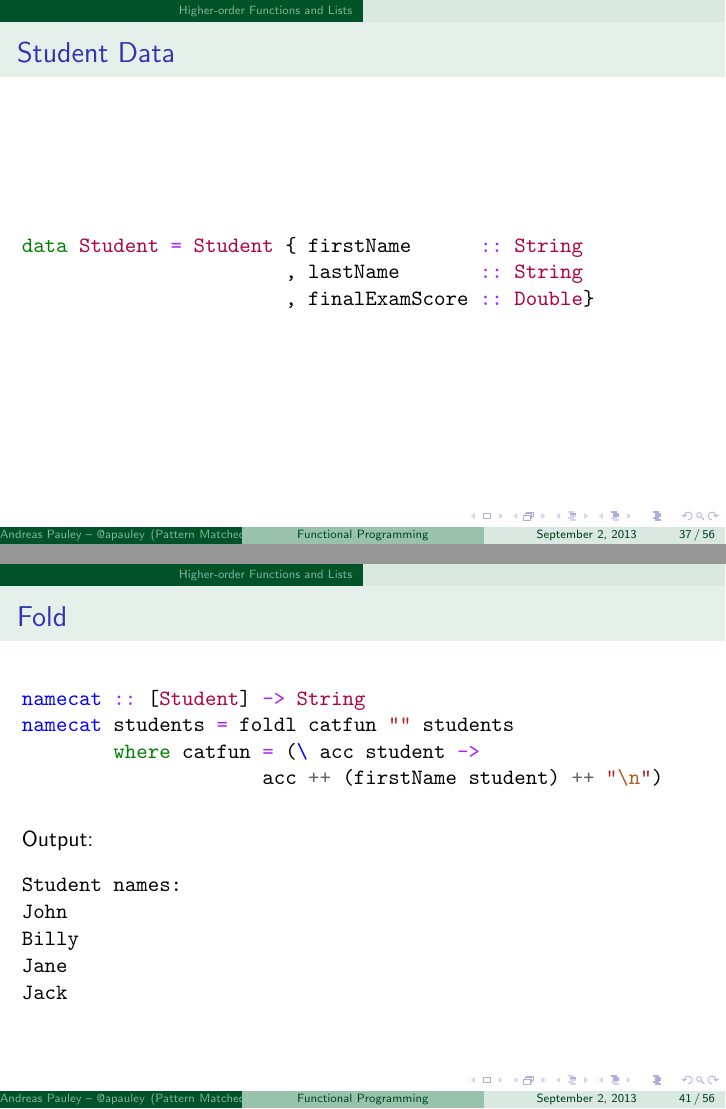
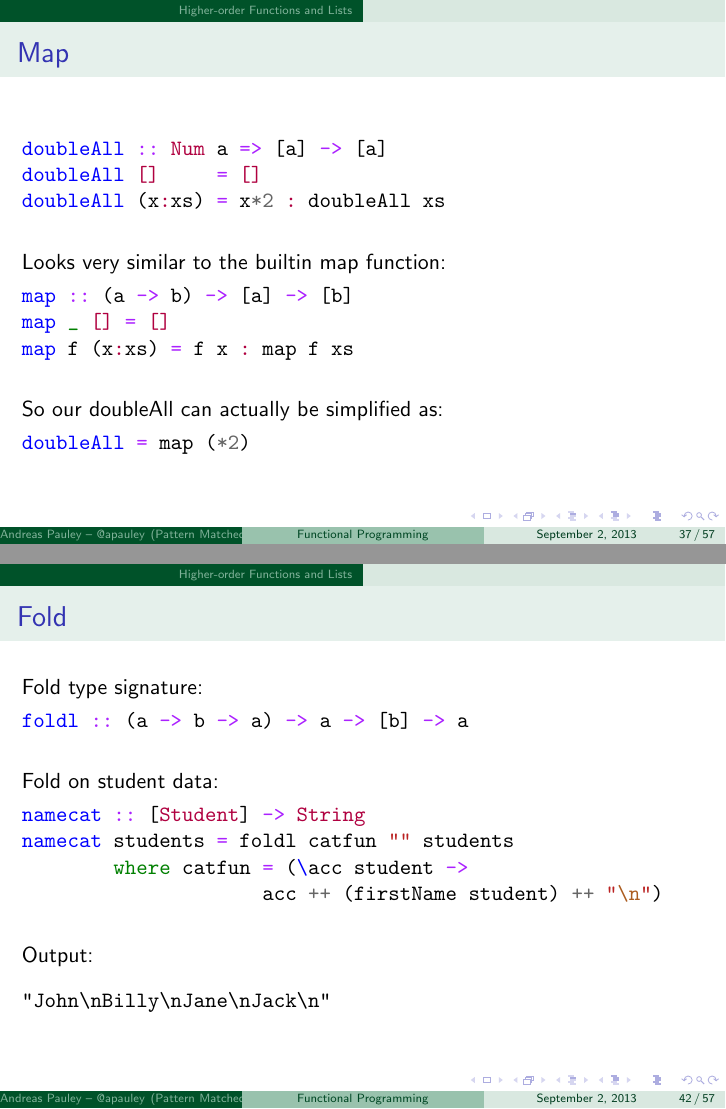
Before and after one commit to apauley/fp_presentation, LaTeX slides (fp_intro.tex): pages 56 and 60 of 88 before the commit and pages 56 and 61 of 89 after it, joined at a grey line. Compiled offline with pdfLaTeX.

Commit message:
Better explanation of map, filter, fold

```diff
--- a/fp_intro.tex
+++ b/fp_intro.tex
@@ -355,6 +355,28 @@ Example use in the interactive interpreter:
 
 \end{frame}
 
+\begin{frame}[fragile]{Map}
+
+  \inputminted[lastline=3]{haskell}{code/doubleall_recursion.hs}
+
+  \vskip5mm
+
+Looks very similar to the builtin map function:
+  \begin{minted}{haskell}
+map :: (a -> b) -> [a] -> [b]
+map _ [] = []
+map f (x:xs) = f x : map f xs
+  \end{minted}
+
+  \vskip5mm
+
+So our doubleAll can actually be simplified as:
+  \begin{minted}{haskell}
+doubleAll = map (*2)
+  \end{minted}
+
+\end{frame}
+
 \begin{frame}{Student Data}
 
   \inputminted[firstline=1,lastline=3]{haskell}{code/studentfilter.hs}
@@ -398,17 +436,21 @@ Students that have passed:
 
 \begin{frame}[fragile]{Fold}
 
+Fold type signature:
+  \begin{minted}{haskell}
+foldl :: (a -> b -> a) -> a -> [b] -> a
+  \end{minted}
+
+  \vskip5mm
+
+Fold on student data:
   \inputminted[firstline=10,lastline=13]{haskell}{code/studentfold.hs}
 
   \vskip5mm
 
 Output:
   \begin{verbatim}
-Student names:
-John
-Billy
-Jane
-Jack
+"John\nBilly\nJane\nJack\n"
   \end{verbatim}
 
 \end{frame}
```
Also changed, not shown: code/studentfold.hs, fp_intro.tex (16 more changed lines).
